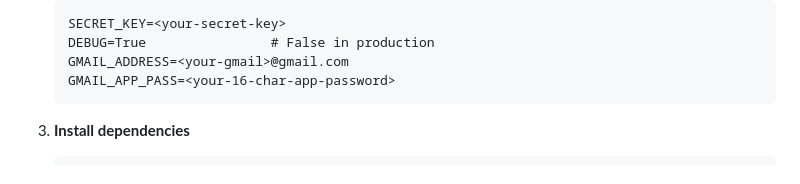
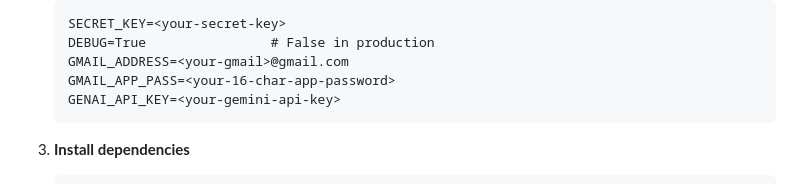
Before and after one commit to Exalt24/PennywAIse, a Markdown page: README.md, the part around the change. Drawn GitHub-style.

Commit message:
Revised README.md on the env list

````diff
--- a/README.md
+++ b/README.md
@@ -60,6 +60,7 @@ PennywAIse is a Django‑powered budgeting dashboard designed to help you take c
    DEBUG=True                # False in production
    GMAIL_ADDRESS=<your-gmail>@gmail.com
    GMAIL_APP_PASS=<your-16-char-app-password>
+   GENAI_API_KEY=<your-gemini-api-key>
    ```
 
 3. **Install dependencies**
````
